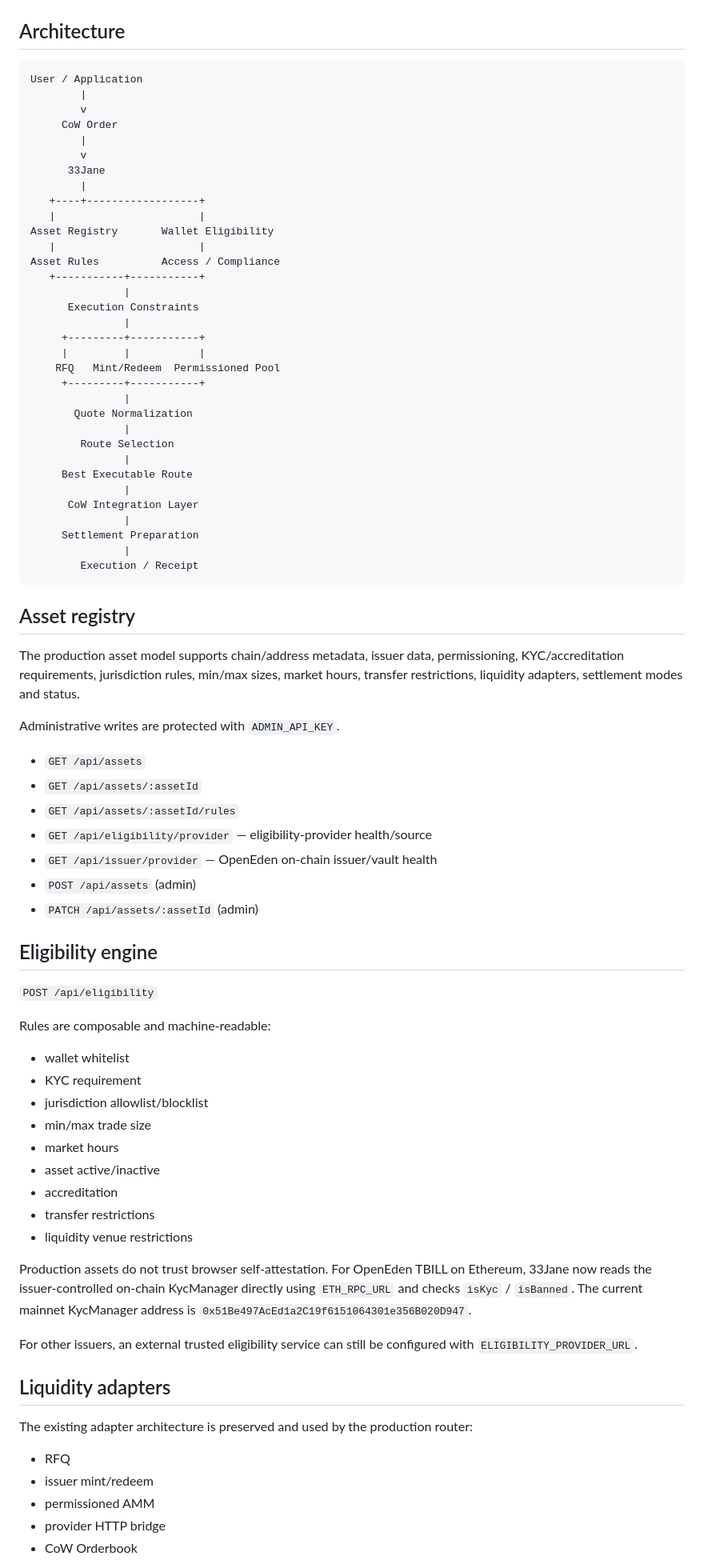
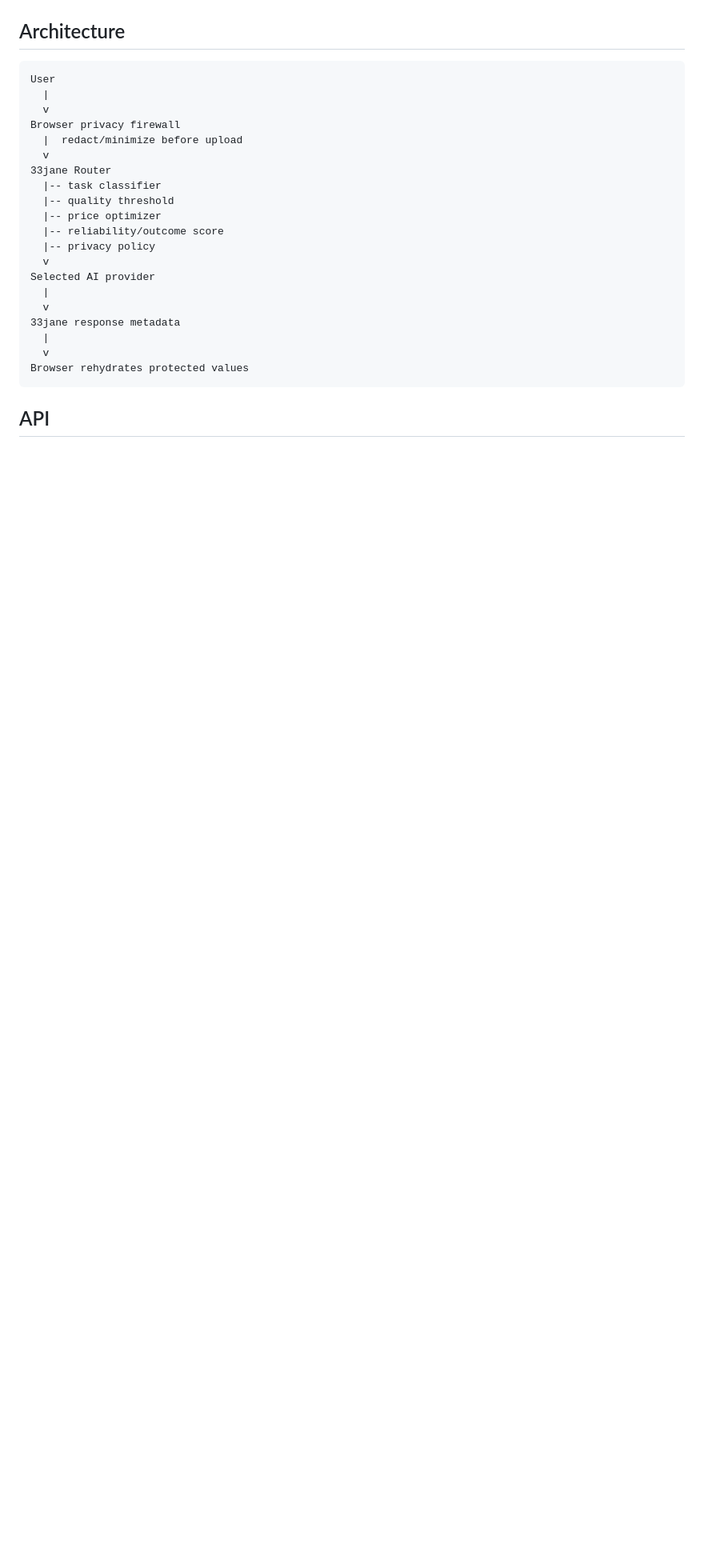
Before and after one commit to mushee-io/33jane, a Markdown page: README.md, the part around one of its changes. Shown at 80% size. Rendered like a GitHub page; blank space fills up the shorter version.

````diff
--- a/README.md
+++ b/README.md
@@ -11,82 +62,27 @@ CoW Protocol can optimize execution across liquidity sources, but permissioned a
 ## Architecture
 
 ```text
-User / Application
-        |
-        v
-     CoW Order
-        |
-        v
-      33Jane
-        |
-   +----+------------------+
-   |                       |
-Asset Registry       Wallet Eligibility
-   |                       |
-Asset Rules          Access / Compliance
-   +-----------+-----------+
-               |
-      Execution Constraints
-               |
-     +---------+-----------+
-     |         |           |
-    RFQ   Mint/Redeem  Permissioned Pool
-     +---------+-----------+
-               |
-       Quote Normalization
-               |
-        Route Selection
-               |
-     Best Executable Route
-               |
-      CoW Integration Layer
-               |
-     Settlement Preparation
-               |
-        Execution / Receipt
+User
+  |
+  v
+Browser privacy firewall
+  |  redact/minimize before upload
+  v
+33jane Router
+  |-- task classifier
+  |-- quality threshold
+  |-- price optimizer
+  |-- reliability/outcome score
+  |-- privacy policy
+  v
+Selected AI provider
+  |
+  v
+33jane response metadata
+  |
+  v
+Browser rehydrates protected values
 ```
 
-## Asset registry
+## API
 
-The production asset model supports chain/address metadata, issuer data, permissioning, KYC/accreditation requirements, jurisdiction rules, min/max sizes, market hours, transfer restrictions, liquidity adapters, settlement modes and status.
-
-Administrative writes are protected with `ADMIN_API_KEY`.
-
-- `GET /api/assets`
-- `GET /api/assets/:assetId`
-- `GET /api/assets/:assetId/rules`
-- `GET /api/eligibility/provider` — eligibility-provider health/source
-- `GET /api/issuer/provider` — OpenEden on-chain issuer/vault health
-- `POST /api/assets` (admin)
-- `PATCH /api/assets/:assetId` (admin)
-
-## Eligibility engine
-
-`POST /api/eligibility`
-
-Rules are composable and machine-readable:
-
-- wallet whitelist
-- KYC requirement
-- jurisdiction allowlist/blocklist
-- min/max trade size
-- market hours
-- asset active/inactive
-- accreditation
-- transfer restrictions
-- liquidity venue restrictions
-
-Production assets do not trust browser self-attestation. For OpenEden TBILL on Ethereum, 33Jane now reads the issuer-controlled on-chain KycManager directly using `ETH_RPC_URL` and checks `isKyc` / `isBanned`. The current mainnet KycManager address is `0x51Be497AcEd1a2C19f6151064301e356B020D947`.
-
-For other issuers, an external trusted eligibility service can still be configured with `ELIGIBILITY_PROVIDER_URL`.
-
-## Liquidity adapters
-
-The existing adapter architecture is preserved and used by the production router:
-
-- RFQ
-- issuer mint/redeem
-- permissioned AMM
-- provider HTTP bridge
-- CoW Orderbook
-
````
Also changed, not shown: other parts of README.md (+124 -139 lines).
